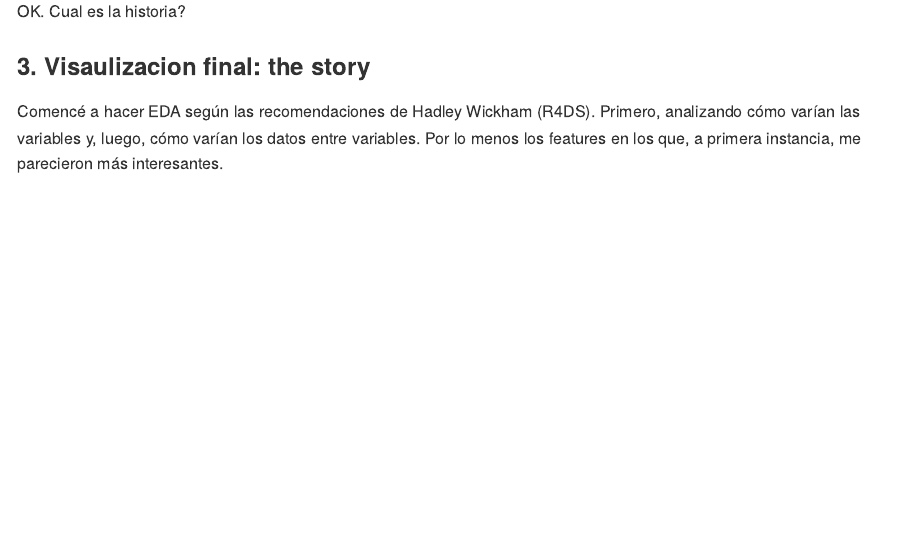
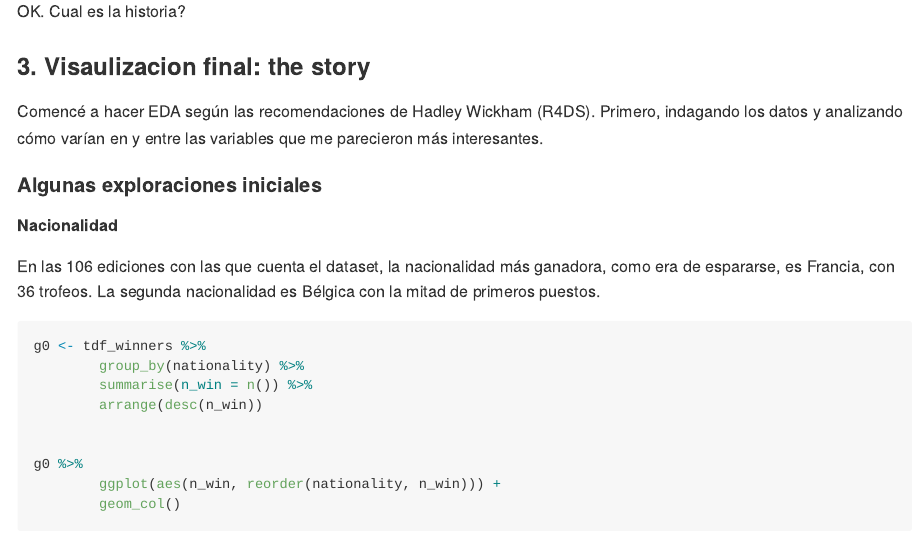
Before and after one commit to NicoStumberger/tidytuesday, an R Markdown document (2020-04-07/tour_de_france.Rmd): the page in a window 1100 px wide, from 9670 px down. The pictures show the output file 2020-04-07/tour_de_france.md that the author committed with the source, drawn offline in the style of GitHub; long lines of code are wrapped.

Commit message:
Add files via upload

````diff
--- a/2020-04-07/tour_de_france.Rmd
+++ b/2020-04-07/tour_de_france.Rmd
@@ -233,4 +233,21 @@ OK. Cual es la historia?
 ### 3. Visaulizacion final: the story
 
 Comencé a hacer EDA según las recomendaciones de Hadley Wickham (R4DS).
-Primero, analizando cómo varían las variables y, luego, cómo varían los datos entre variables. Por lo menos los features en los que, a primera instancia, me parecieron más interesantes.
+Primero, indagando los datos y analizando cómo varían en y entre las variables que me parecieron más interesantes.
+
+#### Algunas exploraciones iniciales
+
+##### Nacionalidad
+
+En las 106 ediciones con las que cuenta el dataset, la nacionalidad más ganadora, como era de espararse, es Francia, con 36 trofeos. La segunda nacionalidad es Bélgica con la mitad de primeros puestos.
+
+```{r}
+g0 <- tdf_winners %>%
+        group_by(nationality) %>%
+        summarise(n_win = n()) %>%
+        arrange(desc(n_win))
+
+
+g0 %>%
+        ggplot(aes(n_win, reorder(nationality, n_win))) +
+        geom_col()
````
Also changed, not shown: 2020-04-07/tour_de_france.md, 2020-04-07/tour_de_france.Rmd (28 more changed lines).
